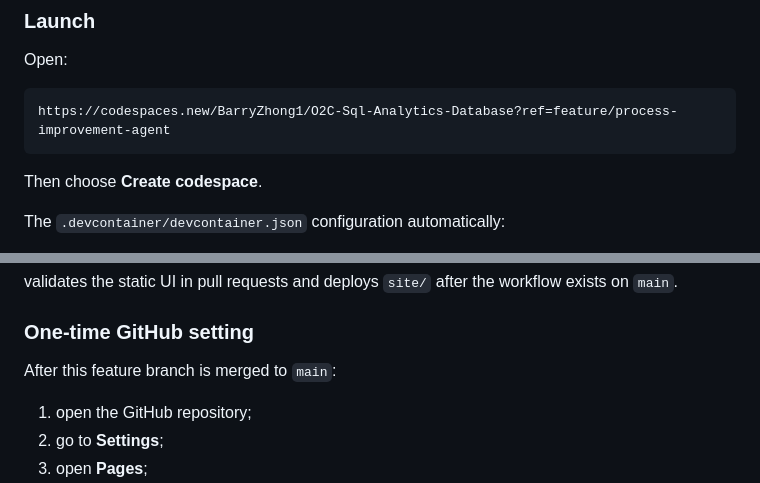
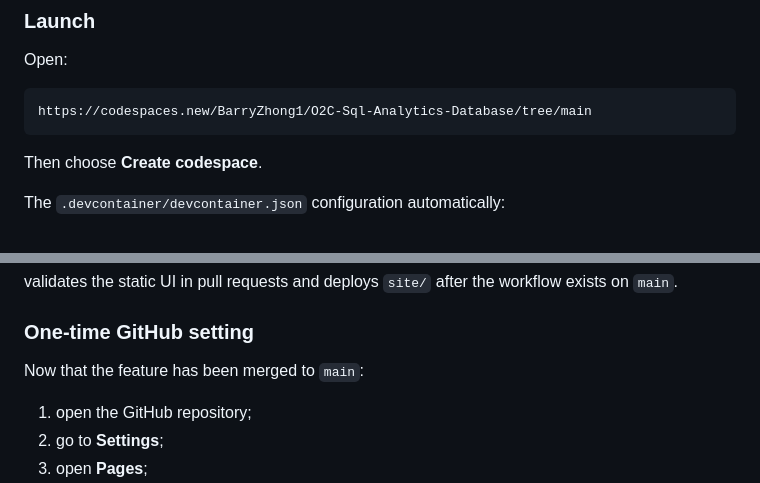
Before and after one commit to BarryZhong1/O2C-Sql-Analytics-Database, a Markdown page: agent/docs/github_deployment.md, 2 parts joined by grey strips. GitHub-like rendering.

Commit message:
Fix Codespaces launch instructions for merged main branch

````diff
--- a/agent/docs/github_deployment.md
+++ b/agent/docs/github_deployment.md
@@ -25,7 +25,7 @@ The default backend remains `MODEL_BACKEND=mock`, so no OpenAI API key is requir
 Open:
 
 ```text
-https://codespaces.new/BarryZhong1/O2C-Sql-Analytics-Database?ref=feature/process-improvement-agent
+https://codespaces.new/BarryZhong1/O2C-Sql-Analytics-Database/tree/main
 ```
 
 Then choose **Create codespace**.
@@ -103,7 +103,7 @@ validates the static UI in pull requests and deploys `site/` after the workflow
 
 ### One-time GitHub setting
 
-After this feature branch is merged to `main`:
+Now that the feature has been merged to `main`:
 
 1. open the GitHub repository;
 2. go to **Settings**;
````
